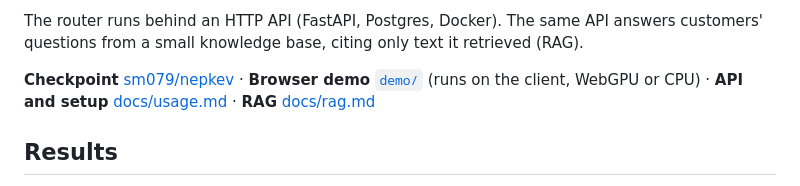
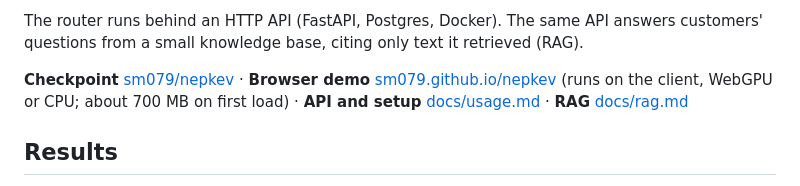
Before and after one commit to sm079/nepkev, a Markdown page: README.md, the part around the change. Rendered like a GitHub page.

Commit message:
docs: link the hosted browser demo from the README

```diff
--- a/README.md
+++ b/README.md
@@ -17,8 +17,8 @@ each one as a message, and a second model checks every label from the text alone
 The router runs behind an HTTP API (FastAPI, Postgres, Docker). The same API answers customers' questions from a small
 knowledge base, citing only text it retrieved (RAG).
 
-**Checkpoint** [sm079/nepkev](https://huggingface.co/sm079/nepkev) · **Browser demo** [`demo/`](demo/README.md)
-(runs on the client, WebGPU or CPU) · **API and setup** [docs/usage.md](docs/usage.md) ·
+**Checkpoint** [sm079/nepkev](https://huggingface.co/sm079/nepkev) · **Browser demo** [sm079.github.io/nepkev](https://sm079.github.io/nepkev/)
+(runs on the client, WebGPU or CPU; about 700 MB on first load) · **API and setup** [docs/usage.md](docs/usage.md) ·
 **RAG** [docs/rag.md](docs/rag.md)
 
 ## Results
```
